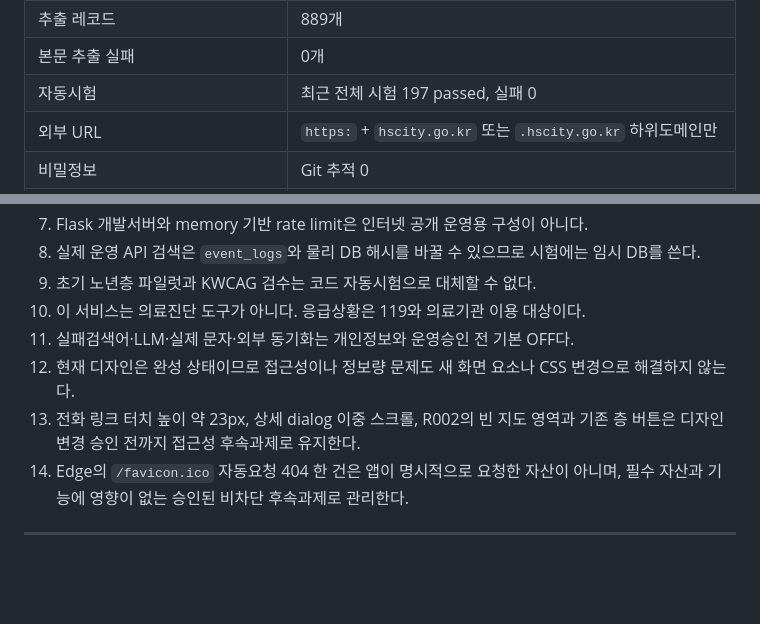
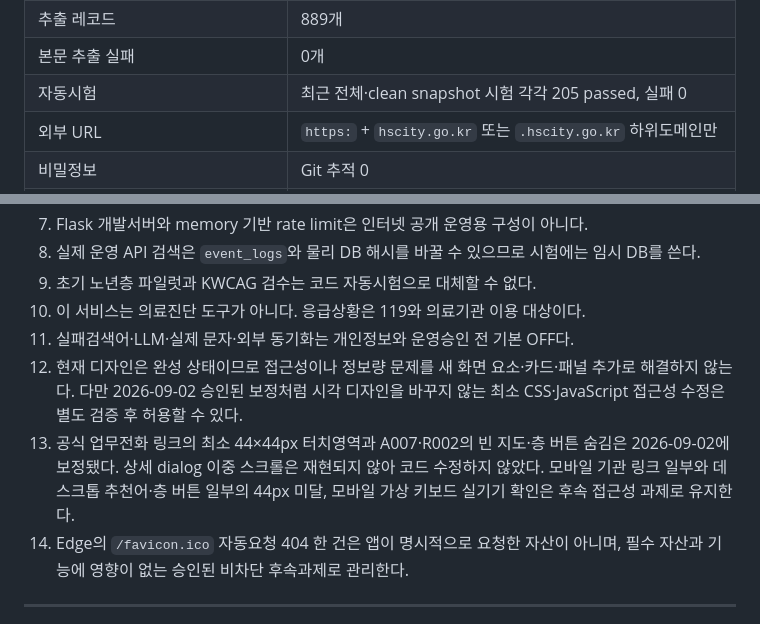
Before and after one commit to mnservice1004-ui/search-engine, a Markdown page: 동탄구보건소_검색엔진_VSCode_구현매뉴얼.md, 2 parts joined by grey strips. Drawn GitHub-style; blank space fills up the shorter version.

```diff
--- a/동탄구보건소_검색엔진_VSCode_구현매뉴얼.md
+++ b/동탄구보건소_검색엔진_VSCode_구현매뉴얼.md
@@ -1608,7 +1608,7 @@ node --check public/js/app.js
 | 공식 첨부파일 | 819개 |
 | 추출 레코드 | 889개 |
 | 본문 추출 실패 | 0개 |
-| 자동시험 | 최근 전체 시험 197 passed, 실패 0 |
+| 자동시험 | 최근 전체·clean snapshot 시험 각각 205 passed, 실패 0 |
 | 외부 URL | `https:` + `hscity.go.kr` 또는 `.hscity.go.kr` 하위도메인만 |
 | 비밀정보 | Git 추적 0 |
 | 연락처 구조 | primary 포함 배열, 번호별 `tel:` 링크, 문자열 결합 0, 내부 메모 비노출 |
@@ -1795,8 +1795,8 @@ Render 무료환경은 시험 배포 후보일 뿐 확정 운영환경이 아니
 9. 초기 노년층 파일럿과 KWCAG 검수는 코드 자동시험으로 대체할 수 없다.
 10. 이 서비스는 의료진단 도구가 아니다. 응급상황은 119와 의료기관 이용 대상이다.
 11. 실패검색어·LLM·실제 문자·외부 동기화는 개인정보와 운영승인 전 기본 OFF다.
-12. 현재 디자인은 완성 상태이므로 접근성이나 정보량 문제도 새 화면 요소나 CSS 변경으로 해결하지 않는다.
-13. 전화 링크 터치 높이 약 23px, 상세 dialog 이중 스크롤, R002의 빈 지도 영역과 기존 층 버튼은 디자인 변경 승인 전까지 접근성 후속과제로 유지한다.
+12. 현재 디자인은 완성 상태이므로 접근성이나 정보량 문제를 새 화면 요소·카드·패널 추가로 해결하지 않는다. 다만 2026-09-02 승인된 보정처럼 시각 디자인을 바꾸지 않는 최소 CSS·JavaScript 접근성 수정은 별도 검증 후 허용할 수 있다.
+13. 공식 업무전화 링크의 최소 44×44px 터치영역과 A007·R002의 빈 지도·층 버튼 숨김은 2026-09-02에 보정됐다. 상세 dialog 이중 스크롤은 재현되지 않아 코드 수정하지 않았다. 모바일 기관 링크 일부와 데스크톱 추천어·층 버튼 일부의 44px 미달, 모바일 가상 키보드 실기기 확인은 후속 접근성 과제로 유지한다.
 14. Edge의 `/favicon.ico` 자동요청 404 한 건은 앱이 명시적으로 요청한 자산이 아니며, 필수 자산과 기능에 영향이 없는 승인된 비차단 후속과제로 관리한다.
 
 ---
```
Also changed, not shown: other parts of 동탄구보건소_검색엔진_VSCode_구현매뉴얼.md (+29 -1 lines).
